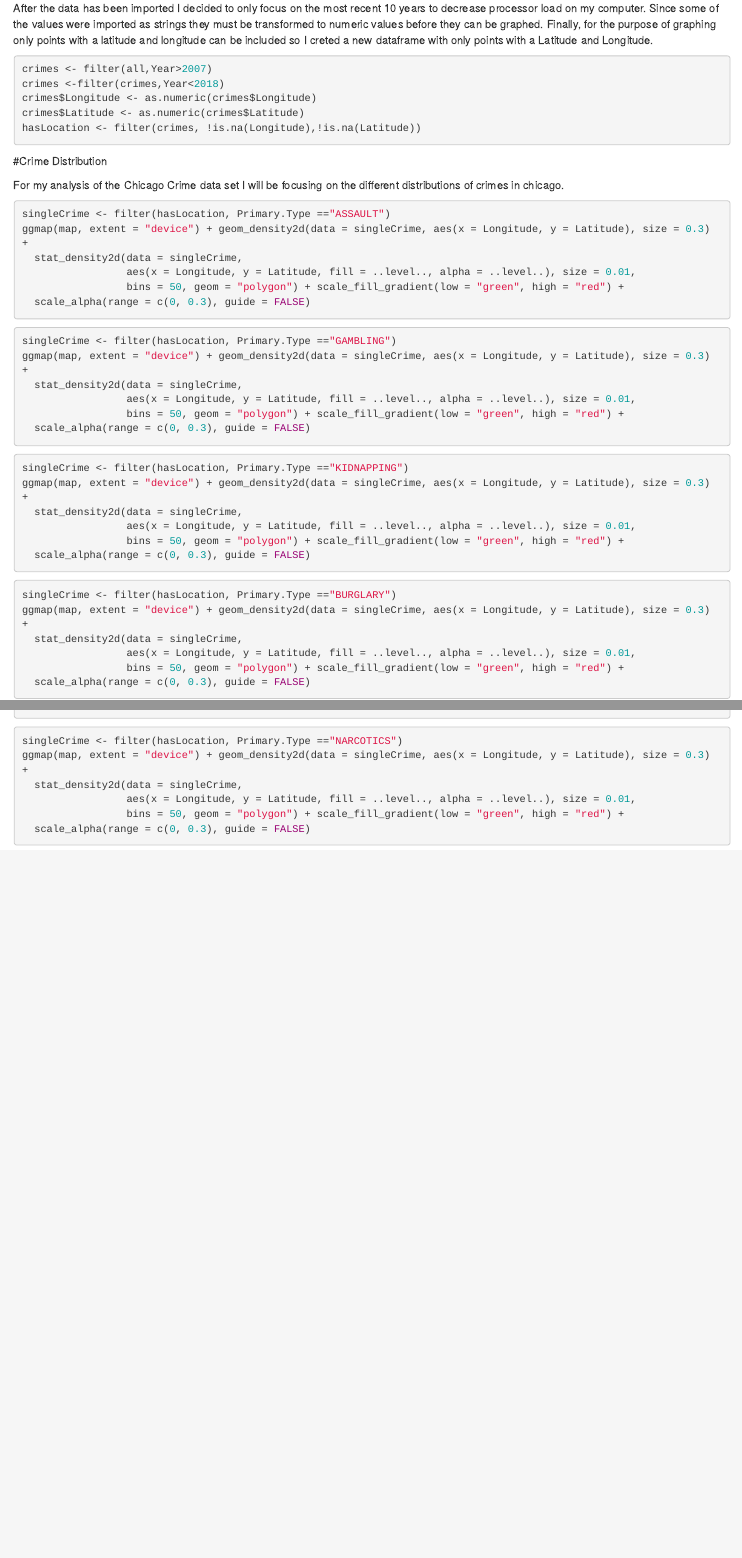
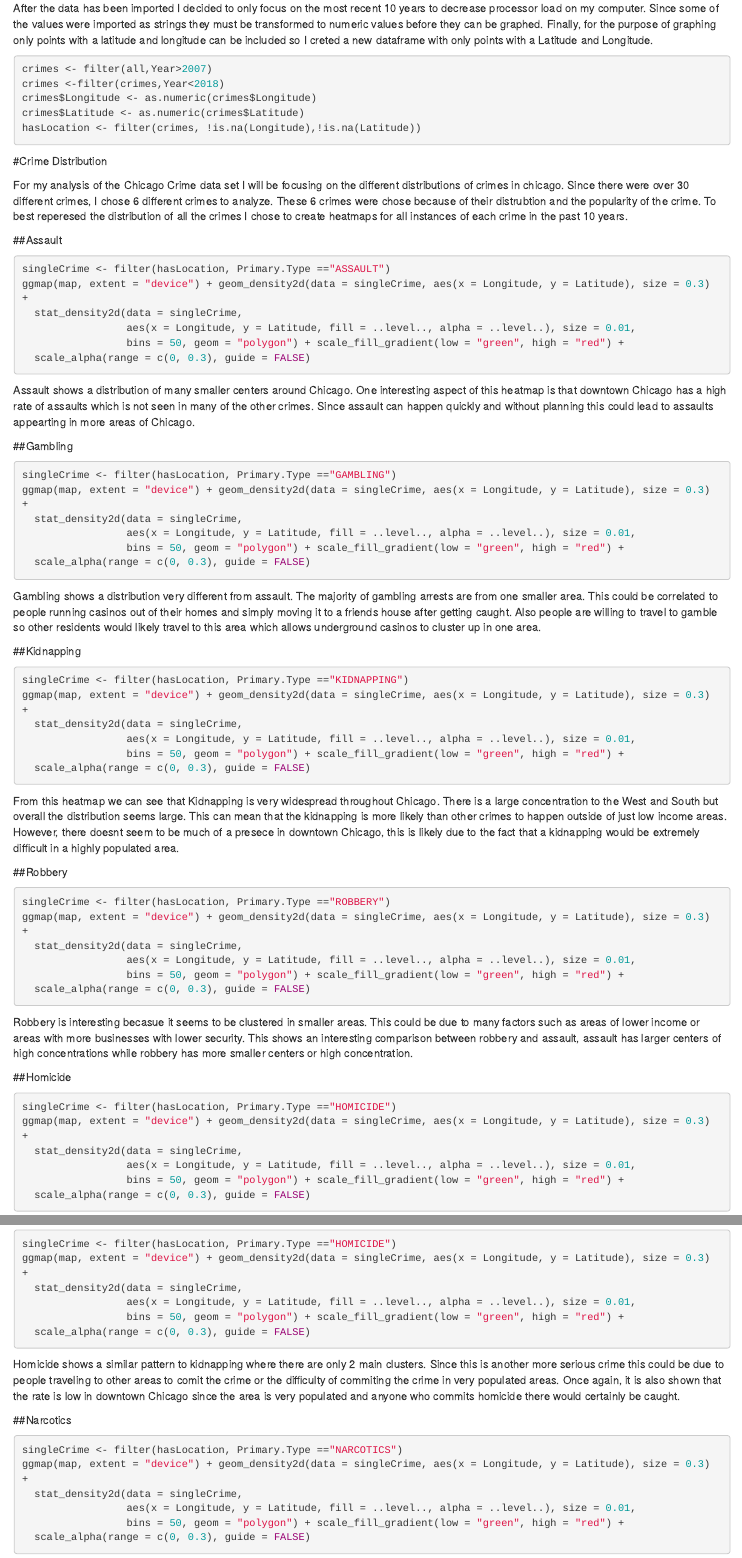
Before and after one commit to jfullerton44/Chicago-Crime, an R Markdown document (ChicagoCrimeReport.Rmd): the page in a window 1100 px wide, from 680 px down, and a second part further down, joined at a grey line. Rendered offline with R 4.5, knitr and Pandoc, with nearby package versions; the code chunks are not run, so their results and figures are left out.

Commit message:
Summary to RMD

````diff
--- a/ChicagoCrimeReport.Rmd
+++ b/ChicagoCrimeReport.Rmd
@@ -55,10 +52,10 @@ hasLocation <- filter(crimes, !is.na(Longitude),!is.na(Latitude))
 ```
 #Crime Distribution
 
-For my analysis of the Chicago Crime data set I will be focusing on the different distributions of crimes in chicago.
+For my analysis of the Chicago Crime data set I will be focusing on the different distributions of crimes in chicago. Since there were over 30 different crimes, I chose 6 different crimes to analyze. These 6 crimes were chose because of their distrubtion and the popularity of the crime. To best reperesed the distribution of all the crimes I chose to create heatmaps for all instances of each crime in the past 10 years.
 
 
-
+##Assault
 ```{r Assault, warning=FALSE}
 singleCrime <- filter(hasLocation, Primary.Type =="ASSAULT")
 ggmap(map, extent = "device") + geom_density2d(data = singleCrime, aes(x = Longitude, y = Latitude), size = 0.3) +
@@ -67,9 +64,9 @@ ggmap(map, extent = "device") + geom_density2d(data = singleCrime, aes(x = Longi
                  bins = 50, geom = "polygon") + scale_fill_gradient(low = "green", high = "red") +
   scale_alpha(range = c(0, 0.3), guide = FALSE)
 ```
+Assault shows a distribution of many smaller centers around Chicago. One interesting aspect of this heatmap is that downtown Chicago has a high rate of assaults which is not seen in many of the other crimes.  Since assault can happen quickly and without planning this could lead to assaults appearting in more areas of Chicago.
 
-
-
+##Gambling
 ```{r Gambling, warning=FALSE}
 
 singleCrime <- filter(hasLocation, Primary.Type =="GAMBLING")
@@ -79,9 +76,9 @@ ggmap(map, extent = "device") + geom_density2d(data = singleCrime, aes(x = Longi
                  bins = 50, geom = "polygon") + scale_fill_gradient(low = "green", high = "red") +
   scale_alpha(range = c(0, 0.3), guide = FALSE)
 ```
+Gambling shows a distribution very different from assault. The majority of gambling arrests are from one smaller area. This could be correlated to people running casinos out of their homes and simply moving it to a friends house after getting caught. Also people are willing to travel to gamble so other residents would likely travel to this area which allows underground casinos to cluster up in one area.
 
-
-
+##Kidnapping
 ```{r Kidnapping, warning=FALSE}
 
 singleCrime <- filter(hasLocation, Primary.Type =="KIDNAPPING")
@@ -91,20 +88,21 @@ ggmap(map, extent = "device") + geom_density2d(data = singleCrime, aes(x = Longi
                  bins = 50, geom = "polygon") + scale_fill_gradient(low = "green", high = "red") +
   scale_alpha(range = c(0, 0.3), guide = FALSE)
 ```
+From this heatmap we can see that Kidnapping is very widespread throughout Chicago.  There is a large concentration to the West and South but overall the distribution seems large. This can mean that the kidnapping is more likely than other crimes to happen outside of just low income areas. However, there doesnt seem to be much of a presece in downtown Chicago, this is likely due to the fact that a kidnapping would be extremely difficult in a highly populated area.
 
+##Robbery
+```{r Robbery, warning=FALSE}
 
-
-```{r Burglary, warning=FALSE}
-
-singleCrime <- filter(hasLocation, Primary.Type =="BURGLARY")
+singleCrime <- filter(hasLocation, Primary.Type =="ROBBERY")
 ggmap(map, extent = "device") + geom_density2d(data = singleCrime, aes(x = Longitude, y = Latitude), size = 0.3) +
   stat_density2d(data = singleCrime,
                  aes(x = Longitude, y = Latitude, fill = ..level.., alpha = ..level..), size = 0.01,
                  bins = 50, geom = "polygon") + scale_fill_gradient(low = "green", high = "red") +
   scale_alpha(range = c(0, 0.3), guide = FALSE)
 ```
+Robbery is interesting becasue it seems to be clustered in smaller areas. This could be due to many factors such as areas of lower income or areas with more businesses with lower security. This shows an interesting comparison between robbery and assault, assault has larger centers of high concentrations while robbery has more smaller centers or high concentration.
 
-
+##Homicide
 ```{r Homicide, warning=FALSE}
 singleCrime <- filter(hasLocation, Primary.Type =="HOMICIDE")
 ggmap(map, extent = "device") + geom_density2d(data = singleCrime, aes(x = Longitude, y = Latitude), size = 0.3) +
@@ -113,8 +111,10 @@ ggmap(map, extent = "device") + geom_density2d(data = singleCrime, aes(x = Longi
                  bins = 50, geom = "polygon") + scale_fill_gradient(low = "green", high = "red") +
   scale_alpha(range = c(0, 0.3), guide = FALSE)
 ```
+Homicide shows a similar pattern to kidnapping where there are only 2 main clusters.  Since this is another more serious crime this could be due to people traveling to other areas to comit the crime or the difficulty of commiting the crime in very populated areas. Once again, it is also shown that the rate is low in downtown Chicago since the area is very populated and anyone who commits homicide there would certainly be caught.
 
 
+##Narcotics
 ```{r Narcotics, warning=FALSE}
 singleCrime <- filter(hasLocation, Primary.Type =="NARCOTICS")
 ggmap(map, extent = "device") + geom_density2d(data = singleCrime, aes(x = Longitude, y = Latitude), size = 0.3) +
````
Also changed, not shown: ChicagoCrimeReport.Rmd (4 more changed lines).
